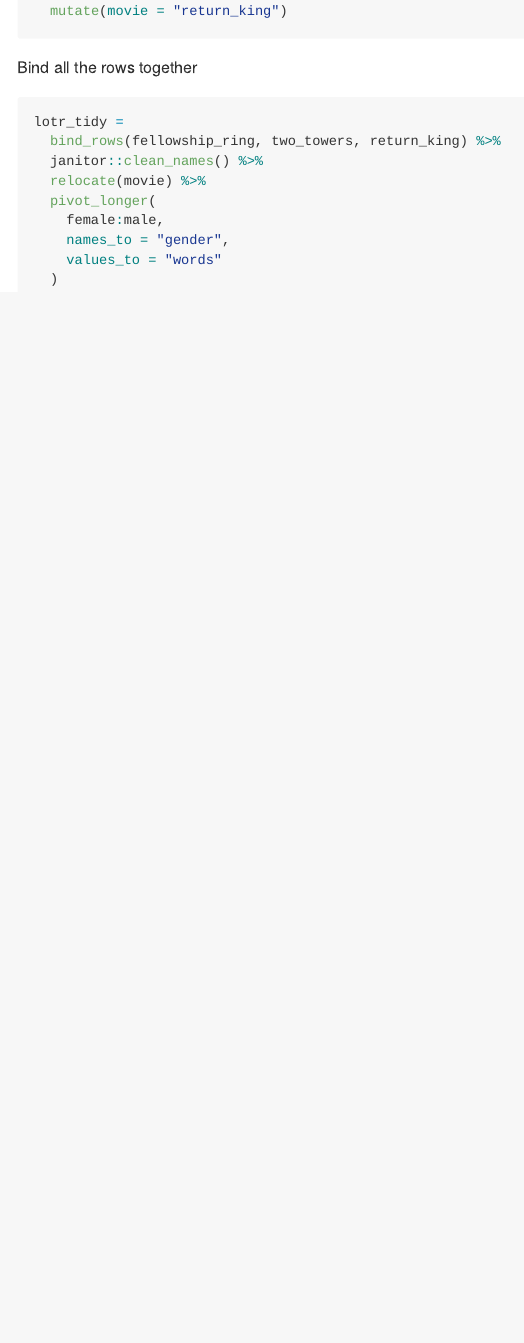
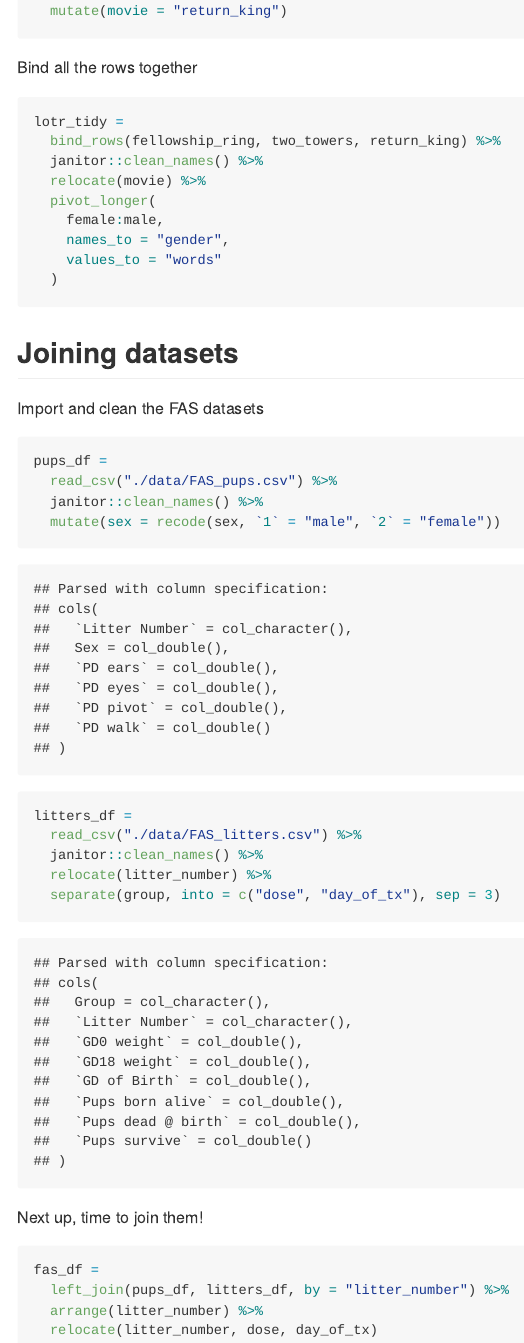
Before and after one commit to jingyi-z419/data_wrangling_I, an R Markdown document (data_tidy_data.Rmd): the page in a window 1100 px wide, from 2110 px down. The pictures show the output file data_tidy_data.md that the author committed with the source, drawn offline in the style of GitHub.

Commit message:
joins (esp left_join) with the FAS datasets

````diff
--- a/data_tidy_data.Rmd
+++ b/data_tidy_data.Rmd
@@ -100,3 +100,29 @@ lotr_tidy =
     values_to = "words"
   )
 ```
+
+## Joining datasets
+
+Import and clean the FAS datasets
+
+```{r}
+pups_df =
+  read_csv("./data/FAS_pups.csv") %>%
+  janitor::clean_names() %>%
+  mutate(sex = recode(sex, `1` = "male", `2` = "female"))
+
+litters_df =
+  read_csv("./data/FAS_litters.csv") %>%
+  janitor::clean_names() %>%
+  relocate(litter_number) %>%
+  separate(group, into = c("dose", "day_of_tx"), sep = 3)
+```
+
+Next up, time to join them!
+
+```{r}
+fas_df =
+  left_join(pups_df, litters_df, by = "litter_number") %>%
+  arrange(litter_number) %>%
+  relocate(litter_number, dose, day_of_tx)
+```
````
Also changed, not shown: data_tidy_data.md.
